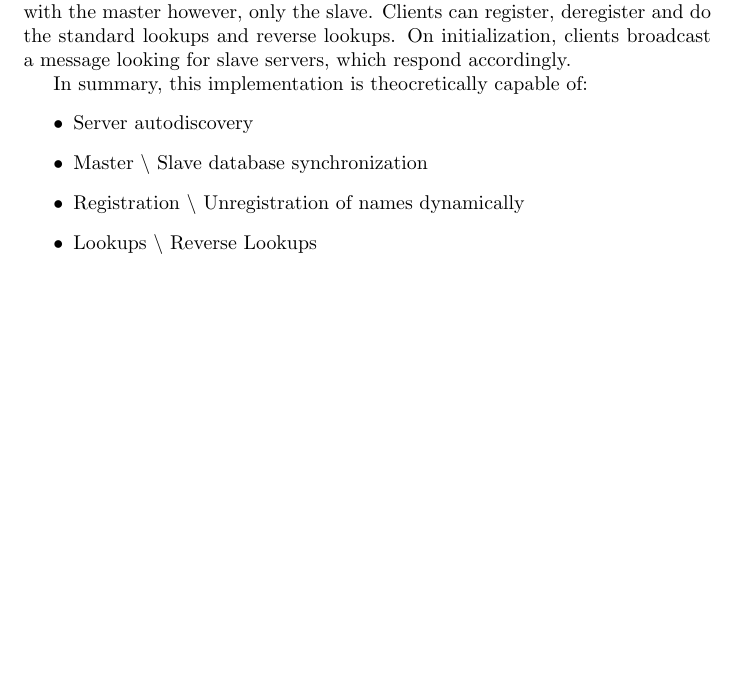
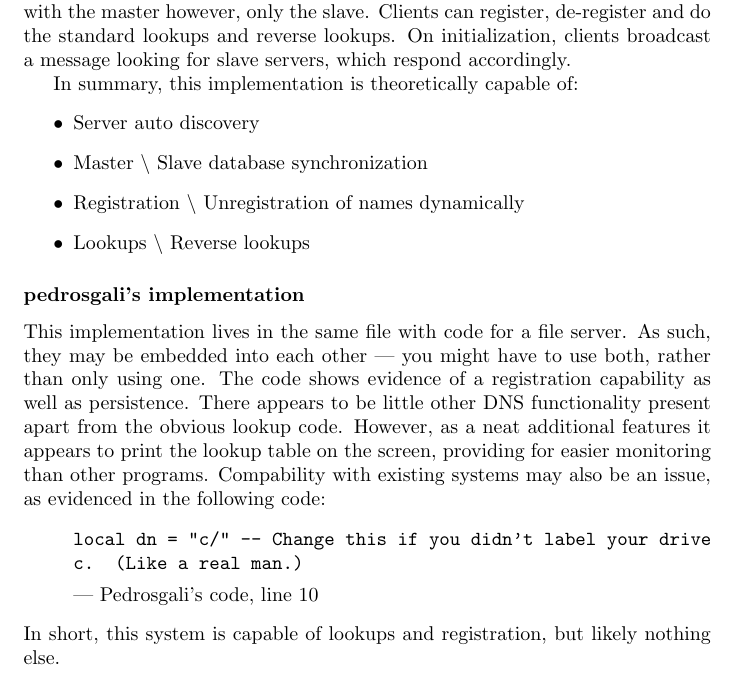
Before and after one commit to samis/nidus-latex, a LaTeX document (nidus.tex): part of page 7 of 8, cut so that both start at the same text, the shorter picture padded with empty space. Compiled offline with pdfLaTeX.

Commit message:
Wrote about pedrosgali's implementation

```diff
--- a/nidus.tex
+++ b/nidus.tex
@@ -44,15 +44,23 @@ Starting from the top of the list, SuPeRMiNoR2's implementation is seen. It uses
 \end{itemize}
 However, it appears to be incapable of \emph{de}registration of names, meaning once a name is taken it cannot be removed without nuking the entire database -- additionally, updates are impossible and the database is certain to accumulate cruft over time, increasing size in a very likely RAM-constrained environment. This mistake should be a priority fix, in my humble opinion.
 \subsubsection{JoshTheEnder's implementation}
-JoshTheEnder never finished his implementation. As such, it remains non-functional so any comments on the specific implementation/code would be moot. However, he did place rather useful documentation in the github repository. These look to be rather detailed and as such, provide us with a vision of his intent and plans. It details each and every protocol command. As well as who sends / receives them. This documentation shows us that a master/slave server architecture was planned --- one server would be the master, others would be slaves that receive the DNS table from it and cache it's UUID. The same documentation shows slave servers registering new computers (and thus names) with the master server. It also provides for unassignment. Clients never communicate with the master however, only the slave. Clients can register, deregister and do the standard lookups and reverse lookups. On initialization, clients broadcast a message looking for slave servers, which respond accordingly.
+JoshTheEnder never finished his implementation. As such, it remains non-functional so any comments on the specific implementation/code would be moot. However, he did place rather useful documentation in the github repository. These look to be rather detailed and as such, provide us with a vision of his intent and plans. It details each and every protocol command. As well as who sends / receives them. This documentation shows us that a master/slave server architecture was planned --- one server would be the master, others would be slaves that receive the DNS table from it and cache it's UUID. The same documentation shows slave servers registering new computers (and thus names) with the master server. It also provides for unassignment. Clients never communicate with the master however, only the slave. Clients can register, de-register and do the standard lookups and reverse lookups. On initialization, clients broadcast a message looking for slave servers, which respond accordingly.
 
-In summary, this implementation is theocretically capable of:
+In summary, this implementation is theoretically capable of:
 \begin{itemize}
-	\item Server autodiscovery
+	\item Server auto discovery
 	\item Master \textbackslash{} Slave database synchronization
-	\item Registration \textbackslash{}  Unregistration of names dynamically
-	\item Lookups \textbackslash{} Reverse Lookups
+	\item Registration \textbackslash{} Unregistration of names dynamically
+	\item Lookups \textbackslash{} Reverse lookups
 \end{itemize}
+\subsubsection{pedrosgali's implementation}
+This implementation lives in the same file with code for a file server. As such, they may be embedded into each other --- you might have to use both, rather than only using one. The code shows evidence of a registration capability as well as persistence. There appears to be little other DNS functionality present apart from the obvious lookup code. However, as a neat additional features it appears to print the lookup table on the screen, providing for easier monitoring than other programs. Compability with existing systems may also be an issue, as evidenced in the following code:
+\begin{quote}
+	\texttt{local dn = "c/" -- Change this if you didn't label your drive c. (Like a real man.)}
+
+	--- Pedrosgali's code, line 10
+\end{quote}
+In short, this system is capable of lookups and registration, but likely nothing else.
 \appendix
 \chapter{The MIT License}\label{mit}
 \begin{verbatim}
```
